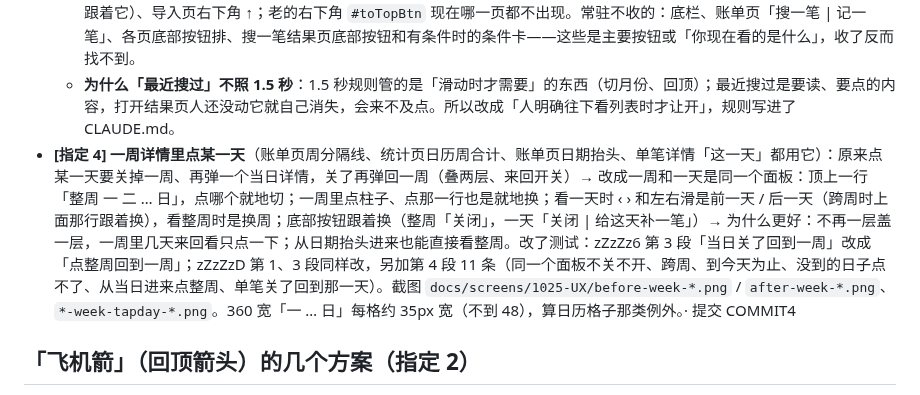
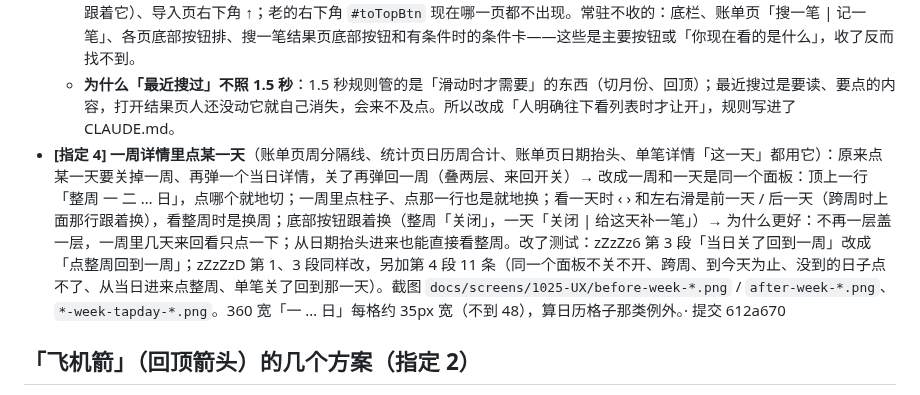
Before and after one commit to topukk45-arch/baofu-ledger, a Markdown page: HANDOFF.md, the part around the change. Rendered like a GitHub page.

Commit message:
1025-UX：交接文档补提交号 [skip ci]
Co-Authored-By: Claude Opus 5.5 <noreply@anthropic.com>
Claude-Session: https://claude.ai/code/session_01XSsUSnHQn8YcnXBzF8BA61

```diff
--- a/HANDOFF.md
+++ b/HANDOFF.md
@@ -23,7 +23,7 @@
 - **[指定 3] 搜一笔「最近搜过」**：原来结果页没条件时，条件卡里 3 条最近搜过一直显示（卡片 245px 高），往下看全部账单时一直盖着列表 → 改成列表往下滑就收成一行「还没设条件 · 最近搜过 3 条 ›」（卡片 98px），回到列表顶上自己展开，点那一行也回顶展开 → 为什么更好：看列表时多露出约 150px，想用历史时一滑到顶或点一下就回来。zZzZzF 加 6 条。· 提交 b064fd9
   - **全 App 浮动元素查了一遍**：走 1.5 秒规则（滑动时出来、停 1.5 秒收）的：账单页月份浮条、统计页月份浮条（回顶圆钮跟着它）、导入页右下角 ↑；老的右下角 `#toTopBtn` 现在哪一页都不出现。常驻不收的：底栏、账单页「搜一笔 | 记一笔」、各页底部按钮排、搜一笔结果页底部按钮和有条件时的条件卡——这些是主要按钮或「你现在看的是什么」，收了反而找不到。
   - **为什么「最近搜过」不照 1.5 秒**：1.5 秒规则管的是「滑动时才需要」的东西（切月份、回顶）；最近搜过是要读、要点的内容，打开结果页人还没动它就自己消失，会来不及点。所以改成「人明确往下看列表时才让开」，规则写进了 CLAUDE.md。
-- **[指定 4] 一周详情里点某一天**（账单页周分隔线、统计页日历周合计、账单页日期抬头、单笔详情「这一天」都用它）：原来点某一天要关掉一周、再弹一个当日详情，关了再弹回一周（叠两层、来回开关）→ 改成一周和一天是同一个面板：顶上一行「整周 一 二 … 日」，点哪个就地切；一周里点柱子、点那一行也是就地换；看一天时 ‹ › 和左右滑是前一天 / 后一天（跨周时上面那行跟着换），看整周时是换周；底部按钮跟着换（整周「关闭」，一天「关闭 | 给这天补一笔」）→ 为什么更好：不再一层盖一层，一周里几天来回看只点一下；从日期抬头进来也能直接看整周。改了测试：zZzZz6 第 3 段「当日关了回到一周」改成「点整周回到一周」；zZzZzD 第 1、3 段同样改，另加第 4 段 11 条（同一个面板不关不开、跨周、到今天为止、没到的日子点不了、从当日进来点整周、单笔关了回到那一天）。截图 `docs/screens/1025-UX/before-week-*.png` / `after-week-*.png`、`*-week-tapday-*.png`。360 宽「一 … 日」每格约 35px 宽（不到 48），算日历格子那类例外。· 提交 COMMIT4
+- **[指定 4] 一周详情里点某一天**（账单页周分隔线、统计页日历周合计、账单页日期抬头、单笔详情「这一天」都用它）：原来点某一天要关掉一周、再弹一个当日详情，关了再弹回一周（叠两层、来回开关）→ 改成一周和一天是同一个面板：顶上一行「整周 一 二 … 日」，点哪个就地切；一周里点柱子、点那一行也是就地换；看一天时 ‹ › 和左右滑是前一天 / 后一天（跨周时上面那行跟着换），看整周时是换周；底部按钮跟着换（整周「关闭」，一天「关闭 | 给这天补一笔」）→ 为什么更好：不再一层盖一层，一周里几天来回看只点一下；从日期抬头进来也能直接看整周。改了测试：zZzZz6 第 3 段「当日关了回到一周」改成「点整周回到一周」；zZzZzD 第 1、3 段同样改，另加第 4 段 11 条（同一个面板不关不开、跨周、到今天为止、没到的日子点不了、从当日进来点整周、单笔关了回到那一天）。截图 `docs/screens/1025-UX/before-week-*.png` / `after-week-*.png`、`*-week-tapday-*.png`。360 宽「一 … 日」每格约 35px 宽（不到 48），算日历格子那类例外。· 提交 612a670
 
 ## 「飞机箭」（回顶箭头）的几个方案（指定 2）
 原来（1023-J 起）：箭头收在月份浮条右端，和浮条连成一体，右头一道竖线隔开；滑过一屏才露出来。问题：看着像浮条多长了一截；占了浮条右边 48px，拨月份时那块拨不动；1025-UX 把月份改成「中间选中框」以后，箭头一出一进会把浮条的正中挤偏。
```
